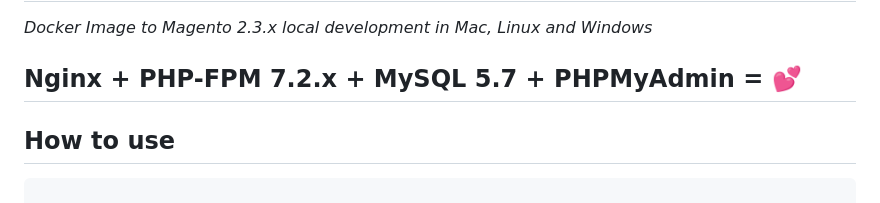
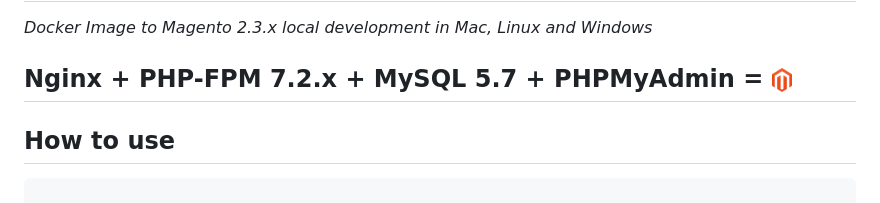
Before and after one commit to jundat95/magento2-devops, a Markdown page: README.md, the part around the change. Rendered like a GitHub page; pictures changed too: magento.png (added).

```diff
--- a/README.md
+++ b/README.md
@@ -2,7 +2,8 @@
 
 *Docker Image to Magento 2.3.x local development in Mac, Linux and Windows*
 
-## Nginx + PHP-FPM 7.2.x + MySQL 5.7 + PHPMyAdmin = 💕
+## Nginx + PHP-FPM 7.2.x + MySQL 5.7 + PHPMyAdmin = <img src="magento.png" width="20" alt="magento">
+
 
 ## How to use
 
```
Also changed, not shown: 9 other files.
